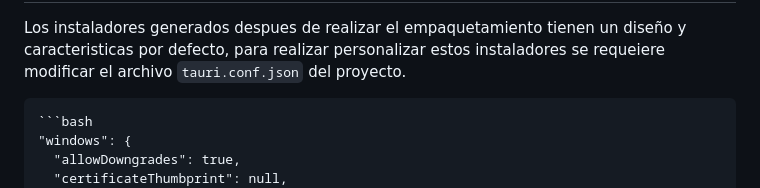
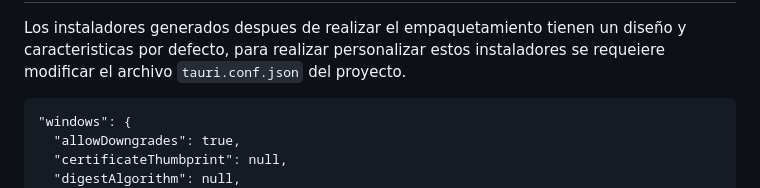
Before and after one commit to Masu-113/NetPort-Configurator, a Markdown page: README.md, the part around the change printed below. Drawn GitHub-style.

Commit message:
correccion

````diff
--- a/README.md
+++ b/README.md
@@ -197,7 +197,7 @@ Para compilar si esta utilizando Linux o Mac, seguir la [documentación oficial
 
 Los instaladores generados despues de realizar el empaquetamiento tienen un diseño y caracteristicas por defecto, para realizar personalizar estos instaladores se requeiere modificar el archivo `tauri.conf.json` del proyecto.
 
-    ```bash
+
     "windows": {
       "allowDowngrades": true,
       "certificateThumbprint": null,
````
Also changed, not shown: other parts of README.md (+1 -0 lines).
